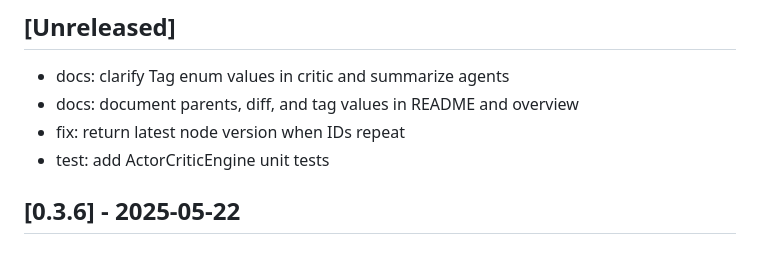
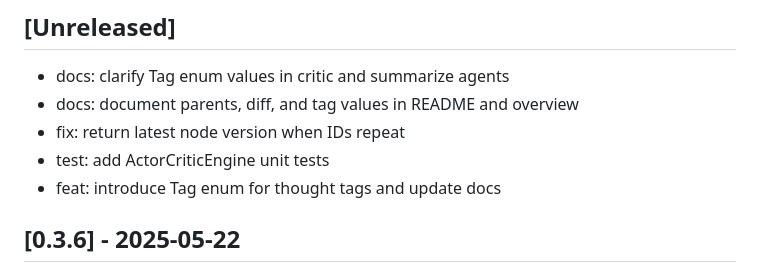
Before and after one commit to matsilva/actor-critic-mcp, a Markdown page: CHANGELOG.md, the part around the change. Rendered like a GitHub page.

```diff
--- a/CHANGELOG.md
+++ b/CHANGELOG.md
@@ -6,6 +6,7 @@
 - docs: document parents, diff, and tag values in README and overview
 - fix: return latest node version when IDs repeat
 - test: add ActorCriticEngine unit tests
+- feat: introduce Tag enum for thought tags and update docs
 
 ## [0.3.6] - 2025-05-22
 
```
Also changed, not shown: README.md (+8 -7 lines), docs/OVERVIEW.md (+8 -7 lines).
